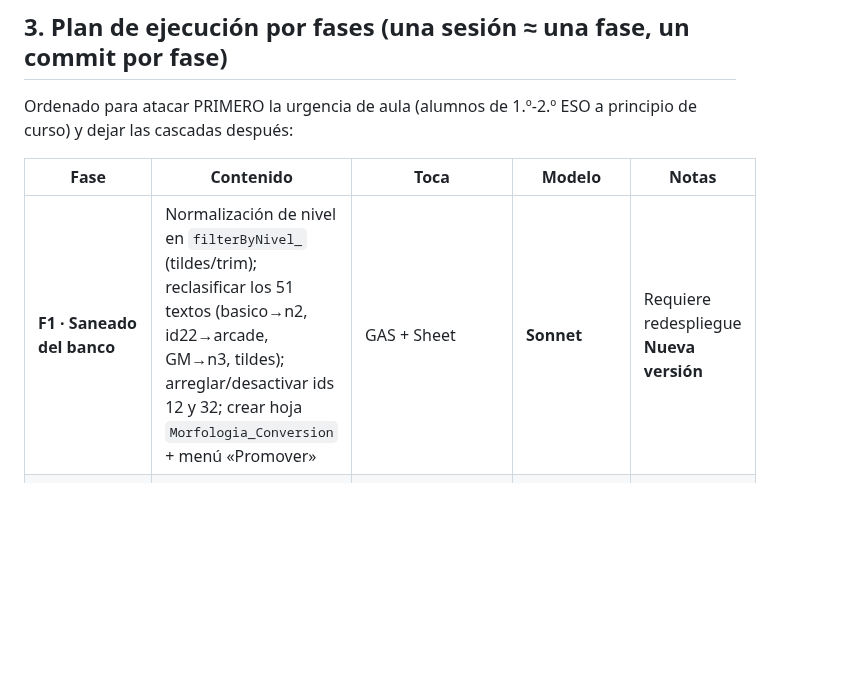
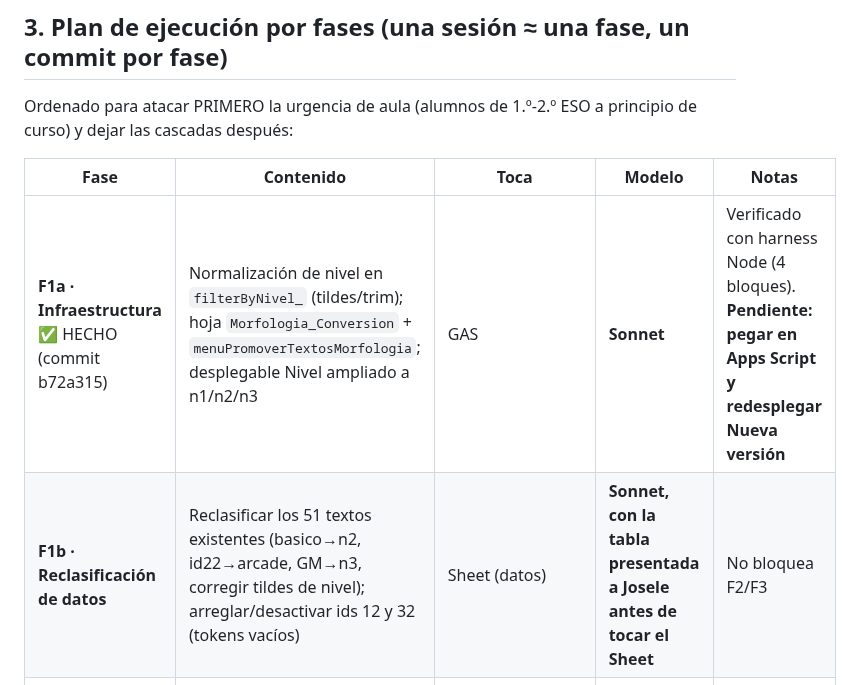
Before and after one commit to josele-duplex/Taller-de-sintaxis-compuestas-, a Markdown page: docs/plan_implementacion_morfologia.md, the part around the change. Rendered like a GitHub page; blank space fills up the shorter version.

Commit message:
docs(morfologia): marcar F1a hecho, dividir F1 en infra/datos
Co-Authored-By: Claude Sonnet 5 <noreply@anthropic.com>

```diff
--- a/docs/plan_implementacion_morfologia.md
+++ b/docs/plan_implementacion_morfologia.md
@@ -99,7 +99,8 @@ de curso) y dejar las cascadas después:
 
 | Fase | Contenido | Toca | Modelo | Notas |
 |---|---|---|---|---|
-| **F1 · Saneado del banco** | Normalización de nivel en `filterByNivel_` (tildes/trim); reclasificar los 51 textos (basico→n2, id22→arcade, GM→n3, tildes); arreglar/desactivar ids 12 y 32; crear hoja `Morfologia_Conversion` + menú «Promover» | GAS + Sheet | **Sonnet** | Requiere redespliegue **Nueva versión** |
+| **F1a · Infraestructura** ✅ HECHO (commit b72a315) | Normalización de nivel en `filterByNivel_` (tildes/trim); hoja `Morfologia_Conversion` + `menuPromoverTextosMorfologia`; desplegable Nivel ampliado a n1/n2/n3 | GAS | **Sonnet** | Verificado con harness Node (4 bloques). **Pendiente: pegar en Apps Script y redesplegar Nueva versión** |
+| **F1b · Reclasificación de datos** | Reclasificar los 51 textos existentes (basico→n2, id22→arcade, GM→n3, corregir tildes de nivel); arreglar/desactivar ids 12 y 32 (tokens vacíos) | Sheet (datos) | **Sonnet, con la tabla presentada a Josele antes de tocar el Sheet** | No bloquea F2/F3 |
 | **F2 · Selección por nivel** | `_loadMaestroTexts` con nivel real + relajación; alinear examen | `maestro/index.js` | **Sonnet** | Verificable en preview con mocks |
 | **F3 · Primera tanda N1** | Prompt maestro de lote morfología (nuevo doc en el skill/docs) + validador en `scripts/` + conversión de ~15-20 oraciones de Simples + **los ejemplos de Josele** | contenido + script | **Claude (lote) + revisión Josele** | El validador lo escribe Sonnet; el etiquetado lo genera Claude con el prompt y lo revisa Josele en staging |
 | **F4 · Cascadas N1** | Inventario 9 clases + mapeo interno (decisiones 1-2 del §7 de la propuesta) | `maestro/index.js` | **Sonnet** | Las cascadas son config declarativa, no motor |
```
